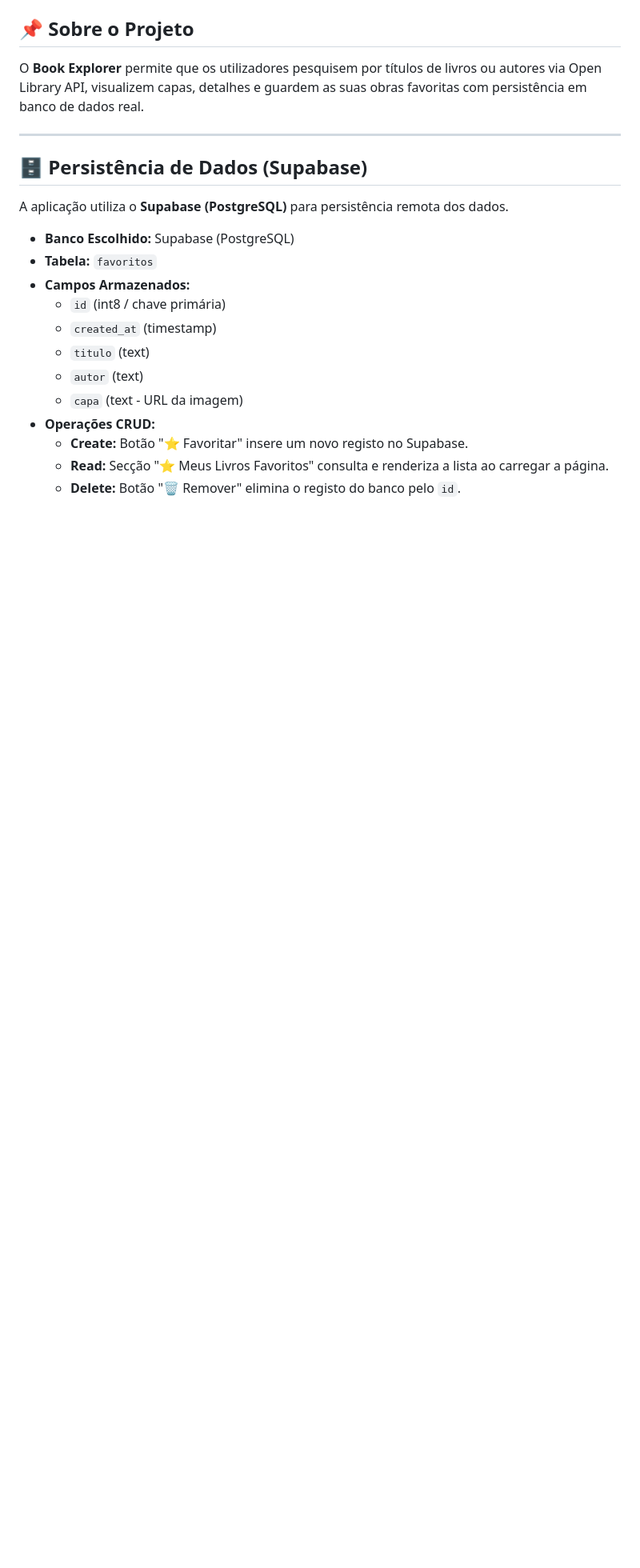
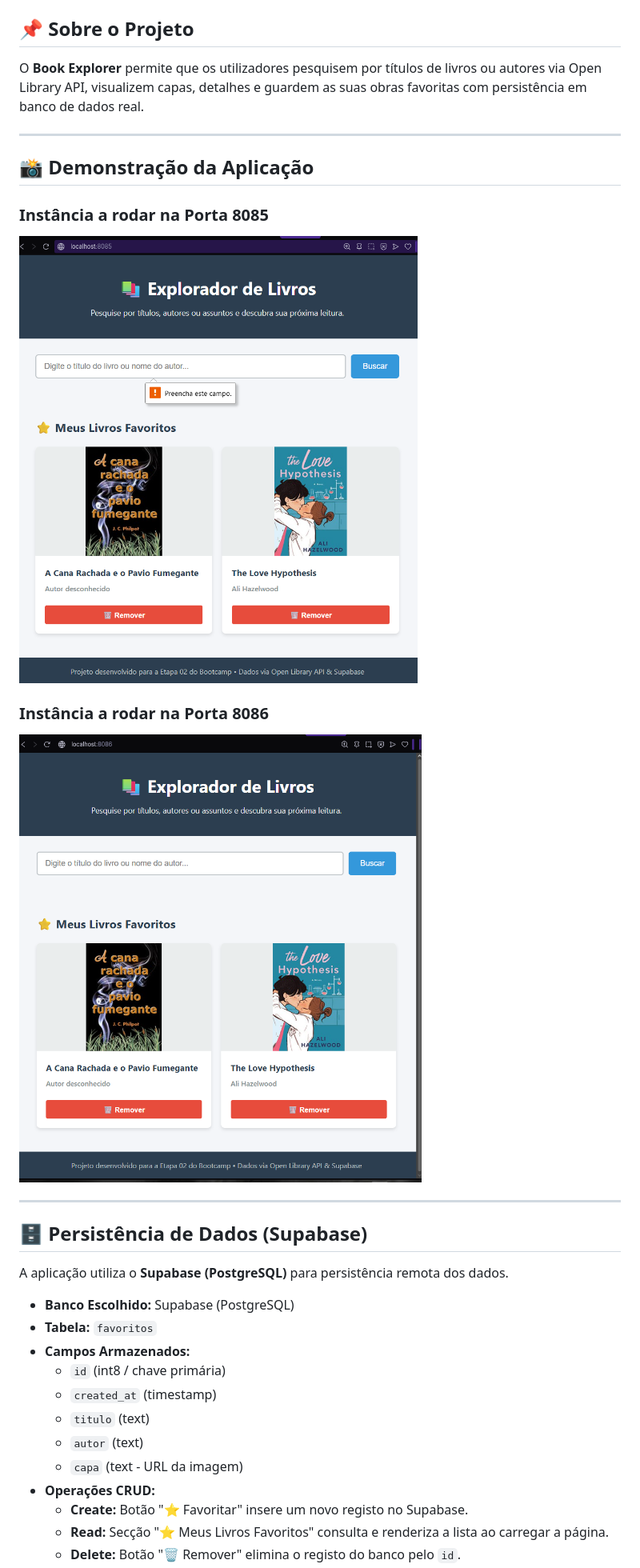
Before and after one commit to giihmartins/bootcamp2-app, a Markdown page: readme.md, the part around one of its changes. Shown at 80% size. Rendered like a GitHub page; pictures changed too: Captura de tela 2026-11-01 024408.png (added), Captura de tela 2026-11-01 025321.png (added); blank space fills up the shorter version.

Commit message:
docs: finaliza readme com capturas de tela

```diff
--- a/readme.md
+++ b/readme.md
@@ -19,18 +19,28 @@ O **Book Explorer** permite que os utilizadores pesquisem por títulos de livros
 
 ---
 
+## 📸 Demonstração da Aplicação
+
+### Instância a rodar na Porta 8085
+![Aplicação na Porta 8085](Captura%20de%20tela%202026-11-01%20024408.png)
+
+### Instância a rodar na Porta 8086
+![Aplicação na Porta 8086](Captura%20de%20tela%202026-11-01%20025321.png)
+
+---
+
 ## 🗄️ Persistência de Dados (Supabase)
 A aplicação utiliza o **Supabase (PostgreSQL)** para persistência remota dos dados.
 
-* **Banco Escolhido:** Supabase (PostgreSQL)
-* **Tabela:** `favoritos`
-* **Campos Armazenados:**
+- **Banco Escolhido:** Supabase (PostgreSQL)
+- **Tabela:** `favoritos`
+- **Campos Armazenados:**
   * `id` (int8 / chave primária)
   * `created_at` (timestamp)
   * `titulo` (text)
   * `autor` (text)
   * `capa` (text - URL da imagem)
-* **Operações CRUD:**
+- **Operações CRUD:**
   * **Create:** Botão "⭐ Favoritar" insere um novo registo no Supabase.
   * **Read:** Secção "⭐ Meus Livros Favoritos" consulta e renderiza a lista ao carregar a página.
   * **Delete:** Botão "🗑️ Remover" elimina o registo do banco pelo `id`.
```
Also changed, not shown: other parts of readme.md (+7 -7 lines).
